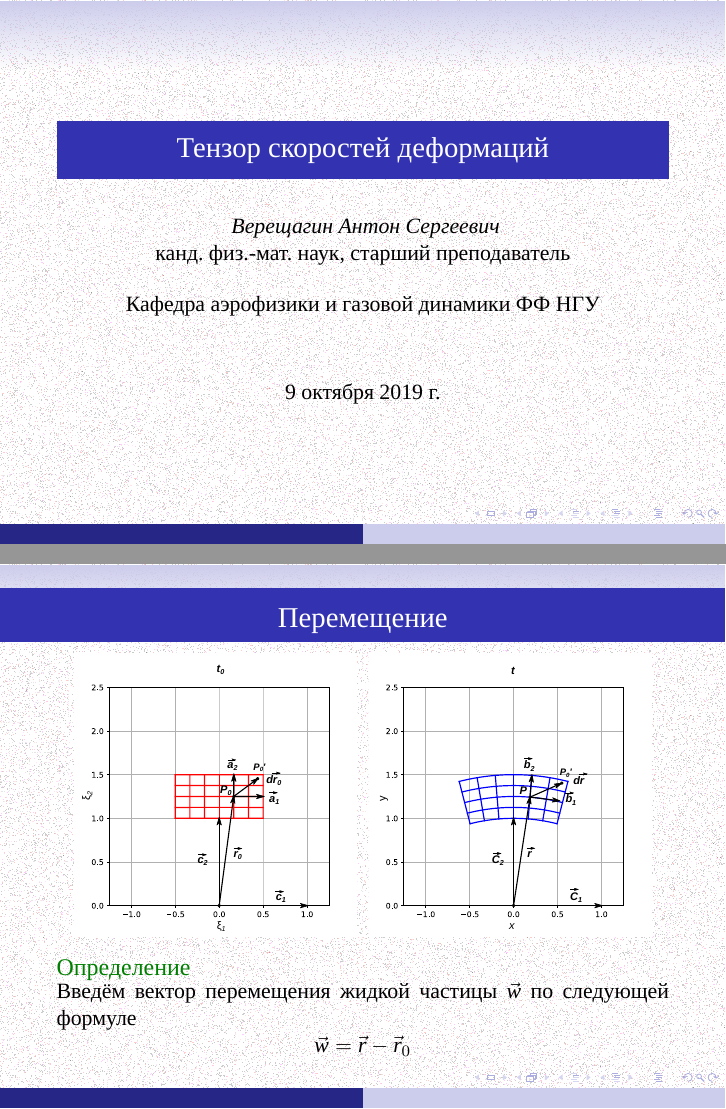
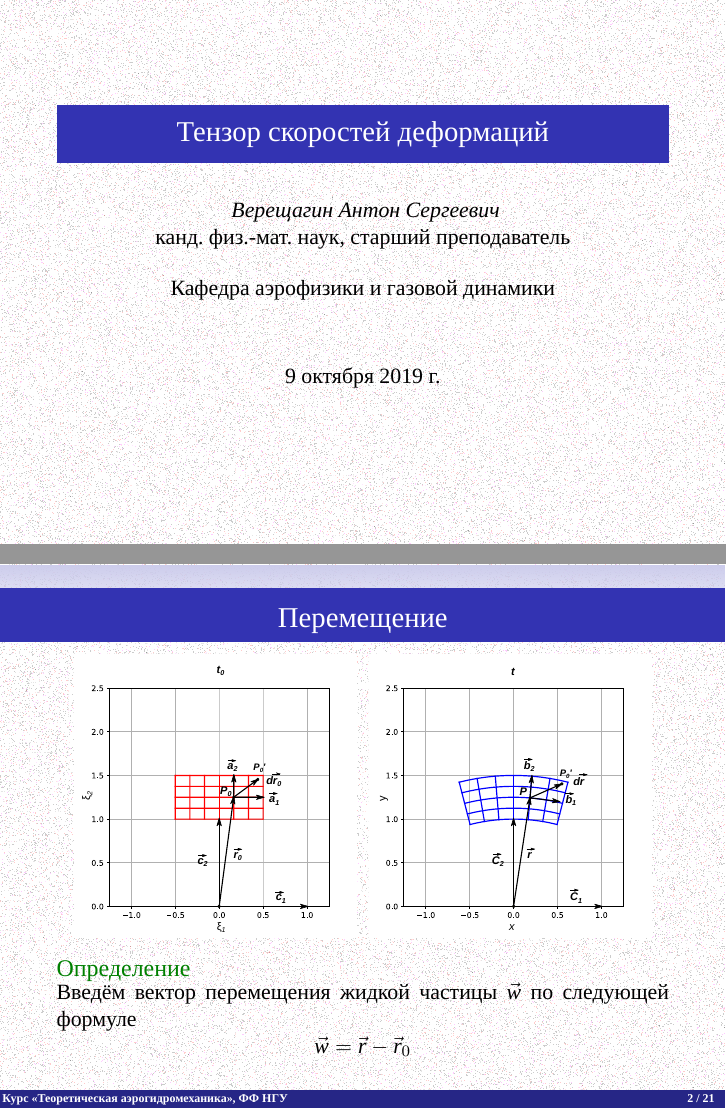
Before and after one commit to the-mozart/tagd, LaTeX slides (lecture_05/tex/lecture_05.tex): pages 1 and 4 of 30, joined at a grey line. Compiled offline with XeLaTeX; a missing font is replaced by an installed copy or a similar font.

Commit message:
В Лекции 5 добавлено использование директориии include

```diff
--- a/lecture_05/tex/lecture_05.tex
+++ b/lecture_05/tex/lecture_05.tex
@@ -8,62 +8,67 @@
 %\usepackage[utf8]{inputenc}
 %\usepackage[russian]{babel}
 
-\usepackage[main=russian,english]{babel}   %% загружает пакет многоязыковой вёрстки
-\usepackage{fontspec}      %% подготавливает загрузку шрифтов Open Type, True Type и др.
-\defaultfontfeatures{Ligatures={TeX},Renderer=Basic}  %% свойства шрифтов по умолчанию
-\setmainfont{Times New Roman} %% задаёт основной шрифт документа
-%\usefonttheme{professionalfonts}% SOLUTION
-\usefonttheme{serif}
+%\usepackage[main=russian,english]{babel}   %% загружает пакет многоязыковой вёрстки
+%\usepackage{fontspec}      %% подготавливает загрузку шрифтов Open Type, True Type и др.
+%\defaultfontfeatures{Ligatures={TeX},Renderer=Basic}  %% свойства шрифтов по умолчанию
+%\setmainfont{Times New Roman} %% задаёт основной шрифт документа
+%%\usefonttheme{professionalfonts}% SOLUTION
+%\usefonttheme{serif}
 
-\usepackage{hyperref}
-\usepackage{textcomp}
-\usepackage{amssymb,amsmath}
-%\usepackage{animate}
-%\usepackage{longtable}
-\usepackage{xcolor}
+%\usepackage{hyperref}
+%\usepackage{textcomp}
+%\usepackage{amssymb,amsmath}
+%%\usepackage{animate}
+%%\usepackage{longtable}
+%\usepackage{xcolor}
 
 \usepackage{pgffor}
 
 
-\newcounter{N}
+\input{../../include/preamble.inc}
+\input{../../include/definitions.inc}
+\input{../../include/author.inc}
+
+
+%\newcounter{N}
 
 %% Форматирование окружения itemize
 %\usepackage{ragged2e}
 %\let\olditem\item
 %\renewcommand\item{\olditem\justifying}
 
-
-\newcommand{\argxi}{(\xi^1,\xi^2,\xi^3)}
-\newcommand{\argx}{(x^1,x^2,x^3)}
-
-\newcommand{\argxbarn}{(\bar{x}^1,\bar{x}^2,\ldots, \bar{x}^n)}
-\newcommand{\argxn}{(x^1, x^2,\ldots, x^n)}
-
-\newcommand{\argtxi}{(t, \xi^1,\xi^2,\xi^3)}
-\newcommand{\argtoxi}{(t_0, \xi^1,\xi^2,\xi^3)}
-
-\newcommand{\argtx}{(t, x^1,x^2,x^3)}
-\newcommand{\argtox}{(t_0, x^1,x^2,x^3)}
-
-\newcommand{\pd}[2]{\frac{\partial #1}{\partial #2}}
-\newcommand{\pdk}[2]{\frac{\partial^2 #1}{\partial {#2}^2}}
+%
+%\newcommand{\argxi}{(\xi^1,\xi^2,\xi^3)}
+%\newcommand{\argx}{(x^1,x^2,x^3)}
+%
+%\newcommand{\argxbarn}{(\bar{x}^1,\bar{x}^2,\ldots, \bar{x}^n)}
+%\newcommand{\argxn}{(x^1, x^2,\ldots, x^n)}
+%
+%\newcommand{\argtxi}{(t, \xi^1,\xi^2,\xi^3)}
+%\newcommand{\argtoxi}{(t_0, \xi^1,\xi^2,\xi^3)}
+%
+%\newcommand{\argtx}{(t, x^1,x^2,x^3)}
+%\newcommand{\argtox}{(t_0, x^1,x^2,x^3)}
+%
+%\newcommand{\pd}[2]{\frac{\partial #1}{\partial #2}}
+%\newcommand{\pdk}[2]{\frac{\partial^2 #1}{\partial {#2}^2}}
 
 \title[]{Тензор скоростей деформаций}
 
-\author[]{ {\em Верещагин Антон Сергеевич}
-\\
-канд. физ.-мат. наук, старший преподаватель\\
-\bigskip
-Кафедра аэрофизики и газовой динамики ФФ НГУ}
+%\author[]{ {\em Верещагин Антон Сергеевич}
+%\\
+%канд. физ.-мат. наук, старший преподаватель\\
+%\bigskip
+%Кафедра аэрофизики и газовой динамики ФФ НГУ}
 
 \usebackgroundtemplate{\includegraphics[width=\paperwidth]{../img/background.png}}
 
 \begin{document}
 
-\frame{\titlepage}
+\frame[plain]{\titlepage}
 
 
-\frame{
+\frame[plain]{
 	\frametitle{Аннотация}
 	\parbox{\textwidth}{
 		Вектор перемещений. Связь вектора перемещений, метрического тензора и тензора деформаций. Тензор скоростей деформации. Распределение скоростей в бесконечно малой частице. Теорема Коши-Гельмгольца. Свойства компонентов, главные значения и собственные векторы тензора скоростей деформации.
```
Also changed, not shown: lecture_05/tex/lecture_05.pdf.
